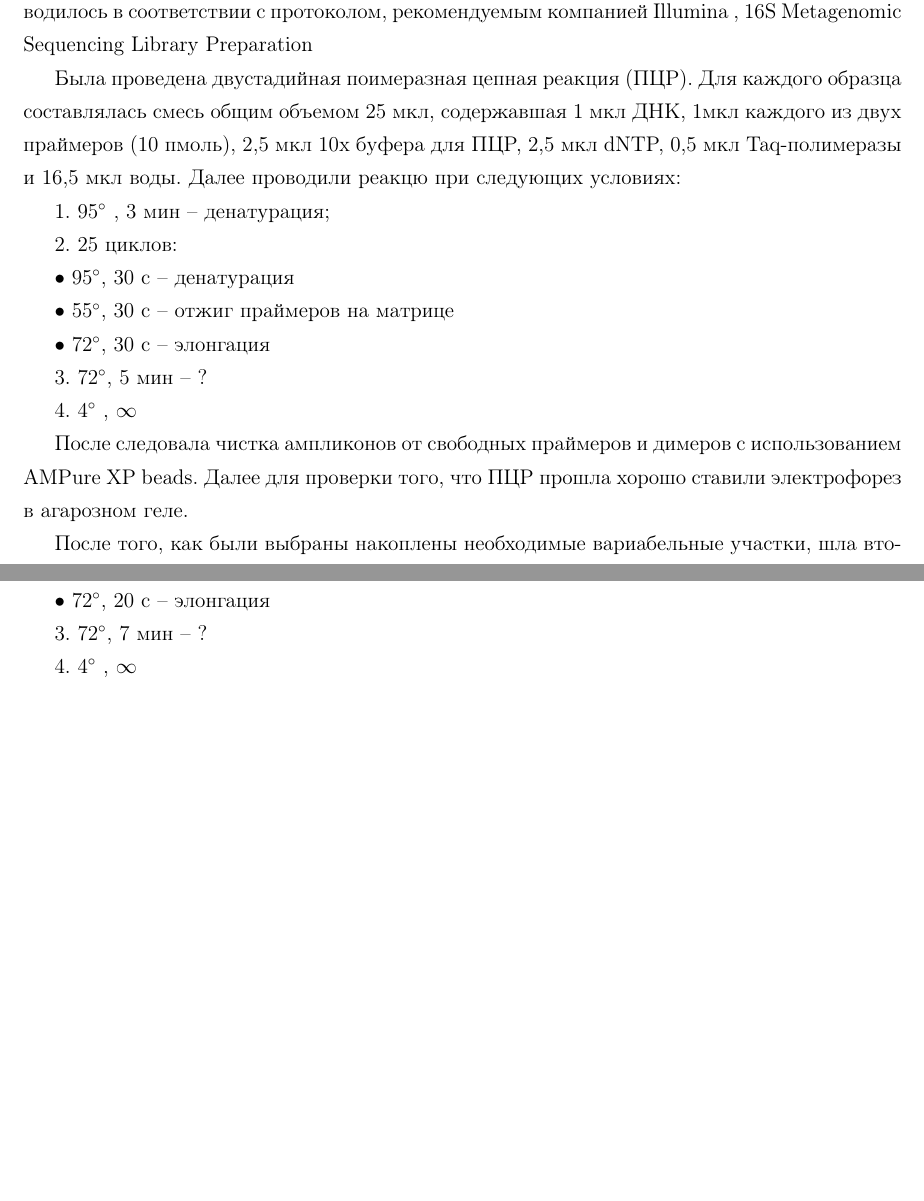
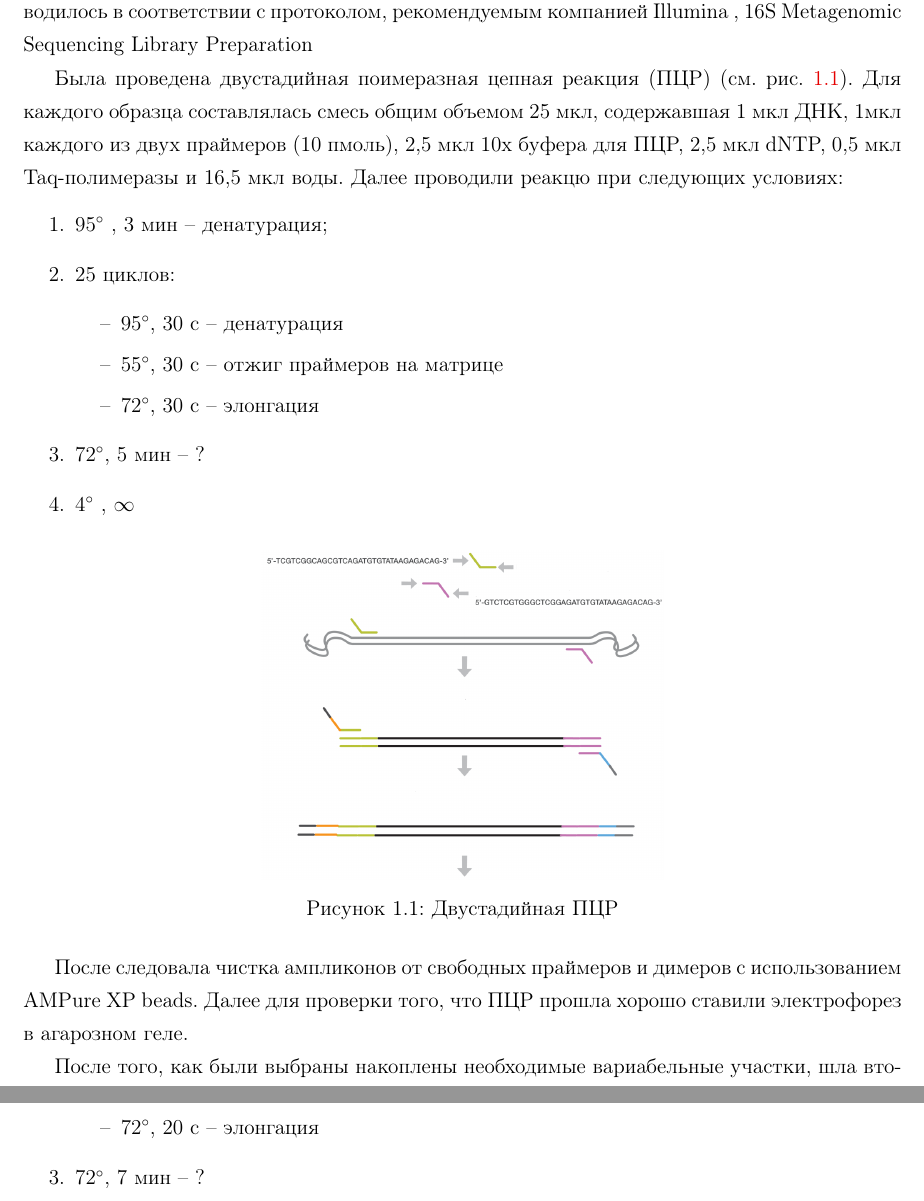
Before and after one commit to DashaBoldireva/thesis, a LaTeX thesis (dissertation.tex, which reads packages.tex, part1.tex): two parts of pages 13 and 14 of 23, joined at a grey line, cut so that both start at the same text, the shorter picture padded with empty space. Compiled offline with pdfLaTeX; a LaTeX package or settings file that is missing is left out.

Commit message:
картинка и пункты

```diff
--- a/packages.tex
+++ b/packages.tex
@@ -45,6 +45,7 @@
 
 %%% Изображения %%%
 \usepackage{graphicx}                               % Подключаем пакет работы с графикой
+\graphicspath{ {images/} }
 
 %%% Оглавление %%%
 \usepackage{tocloft}
--- a/part1.tex
+++ b/part1.tex
@@ -18,22 +18,27 @@
 
 Приготовление ампликонных библиотек на вариабельные участки V3-V4, V5-V6 (?) проводилось  в соответствии с протоколом, рекомендуемым компанией Illumina , \textit{16S Metagenomic Sequencing Library Preparation }
 
-Была проведена  двустадийная поимеразная цепная реакция (ПЦР). Для каждого образца составлялась смесь общим объемом 25 мкл, содержавшая 1 мкл ДНК, 1мкл каждого из двух праймеров (10 пмоль), 2,5 мкл 10х буфера для ПЦР, 2,5 мкл dNTP, 0,5 мкл  Taq-полимеразы и 16,5 мкл воды. Далее проводили реакцю при следующих условиях:
+Была проведена  двустадийная поимеразная цепная реакция (ПЦР) (см. рис. \ref{img:two_stage_pcr}). Для каждого образца составлялась смесь общим объемом 25 мкл, содержавшая 1 мкл ДНК, 1мкл каждого из двух праймеров (10 пмоль), 2,5 мкл 10х буфера для ПЦР, 2,5 мкл dNTP, 0,5 мкл  Taq-полимеразы и 16,5 мкл воды. Далее проводили реакцю при следующих условиях:
+\begin{enumerate}
+	\item $95^{\circ}$ , 3 мин – денатурация;
+	\item 25 циклов:
+	\begin{itemize}
+		\item $95^{\circ}$, 30 с – денатурация
+		\item $55^{\circ}$, 30 с – отжиг праймеров на матрице
+		\item $72^{\circ}$, 30 с – элонгация
+	\end{itemize}
+	\item $72^{\circ}$, 5 мин – ?
+	\item  $4^{\circ}$ ,  $\infty$
+\end{enumerate}
 
-1.	$95^{\circ}$ , 3 мин – денатурация;
-
-2.	25 циклов:
-
-•	$95^{\circ}$, 30 с – денатурация
-
-•	$55^{\circ}$, 30 с – отжиг праймеров на матрице
-
-•	$72^{\circ}$, 30 с – элонгация
-
-3.	$72^{\circ}$, 5 мин – ?
-
-4.  $4^{\circ}$ ,  $\infty$
+\begin{figure}[h]
+  \includegraphics[width=8cm]{two_stage_pcr}
+  \centering
+  \caption{Двустадийная ПЦР}
+  \label{img:two_stage_pcr}
+\end{figure}
 
 После следовала чистка ампликонов от свободных праймеров и димеров с использованием AMPure XP beads. Далее для проверки того, что ПЦР прошла хорошо ставили электрофорез в агарозном геле.
 
 После того, как были выбраны накоплены необходимые вариабельные участки, шла вторая стадия ПЦР, на которой к образцам пришивались индексированные праймеры.  Для каждого образца составлялась смесь общим объемом 50 мкл, которая содержала 5 мкл матрицы, 5 мкл буфера для ПЦР, 5 мкл dNTP, по 1 мкл каждого из двух индексированных праймеров, 0,5 мкл полимеразы и 32,5 мкл воды. Далее проводили реакцю при следующих условиях:
+\begin{enumerate}
@@ -82,5 +74,0 @@
-•	$72^{\circ}$, 20 с – элонгация
-
-3.	$72^{\circ}$, 7 мин – ?
-
-4.  $4^{\circ}$ ,  $\infty$
@@ -86,0 +81,4 @@
+		\item $72^{\circ}$, 20 с – элонгация
+	\end{itemize}
+	\item $72^{\circ}$, 7 мин – ?
+	\item $4^{\circ}$ ,  $\infty$
```
Also changed, not shown: dissertation.pdf, images/ChipSeq09232013.png (added), images/two_stage_pcr.png (added), part1.tex (80 more changed lines).
